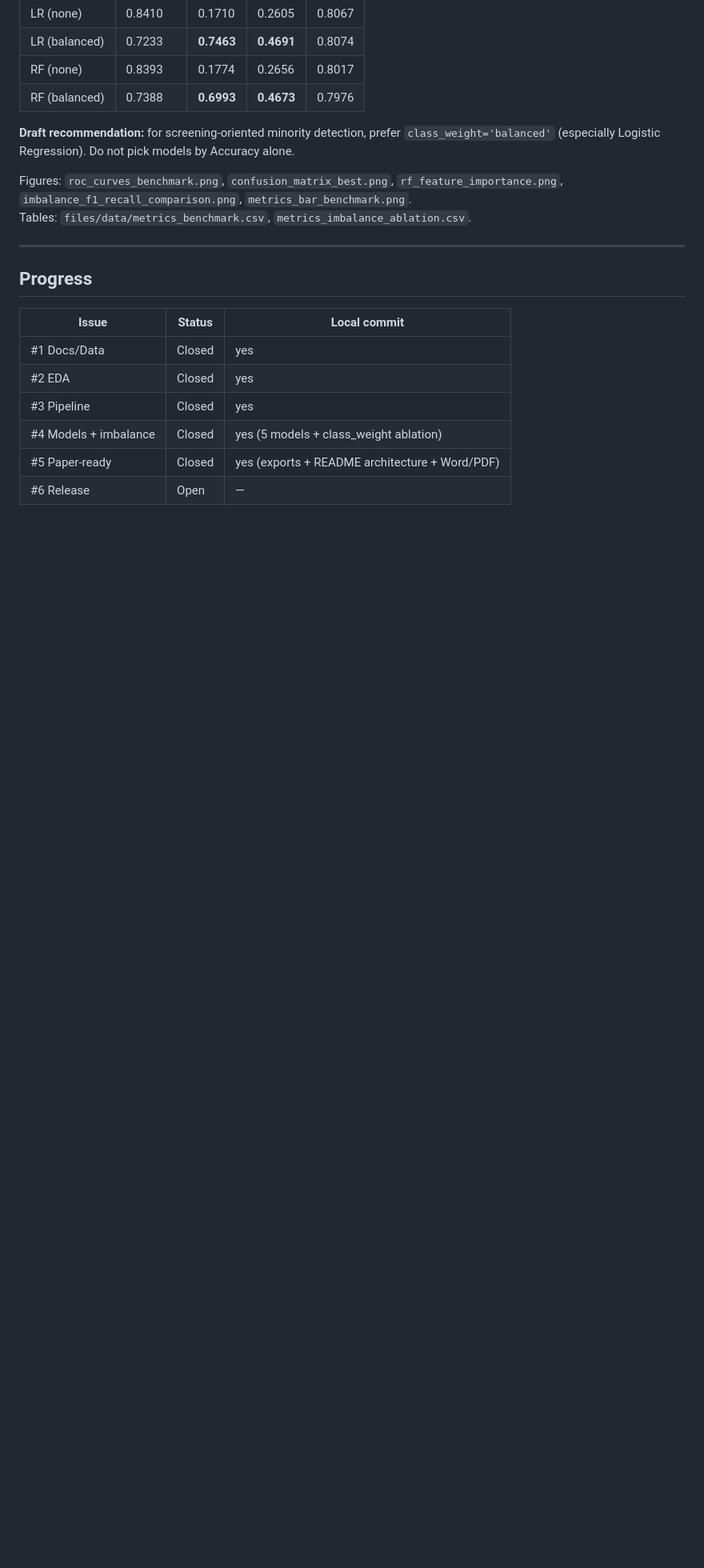
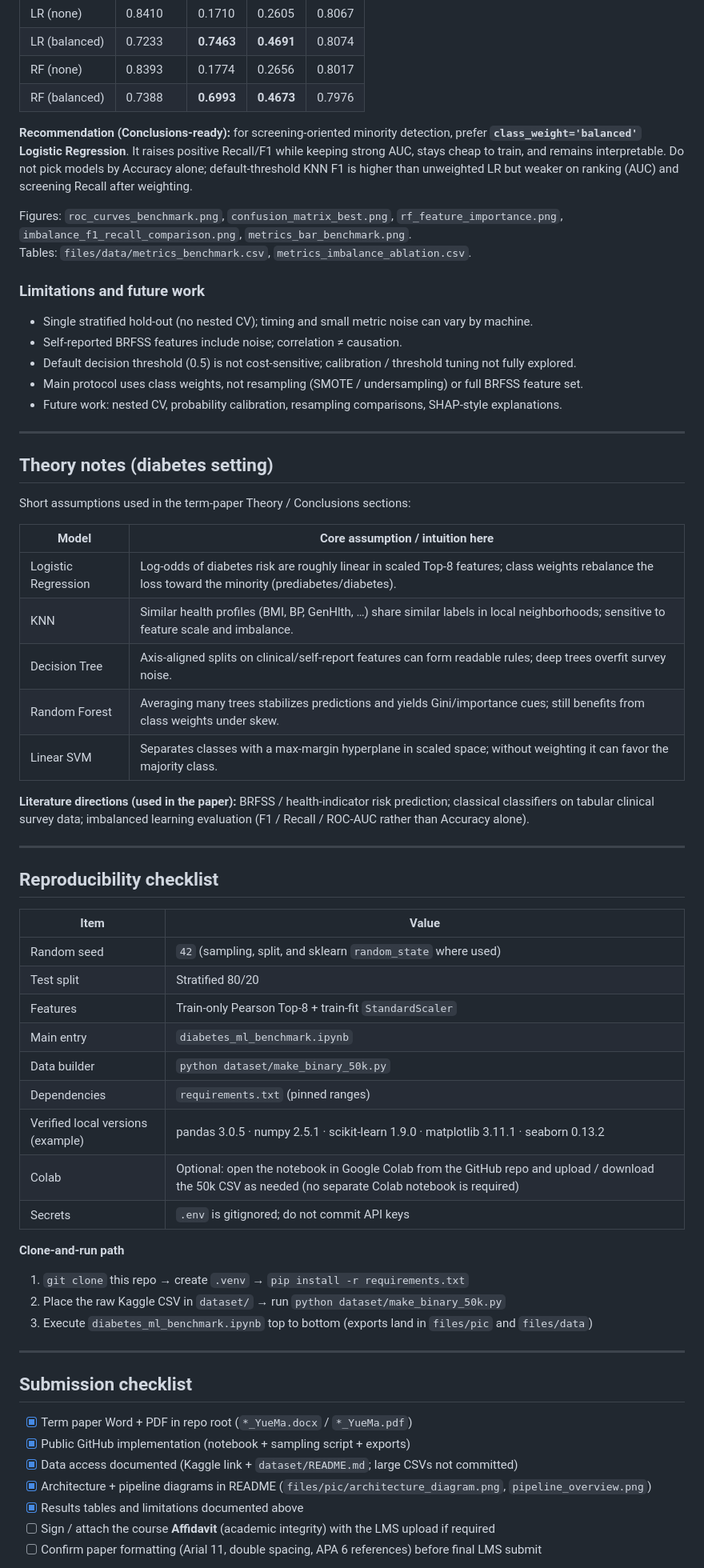
Before and after one commit to nikk909/mds5_Income_prediction, a Markdown page: readme.md, the part around one of its changes. Shown at 80% size. Drawn GitHub-style; blank space fills up the shorter version.

Commit message:
Add release docs: architecture figures, theory notes, and reproducibility checklist (#6).
Co-authored-by: Cursor <cursoragent@cursor.com>

```diff
--- a/readme.md
+++ b/readme.md
@@ -162,20 +163,66 @@ Class-weight ablation (LR / RF):
 | RF (none) | 0.8393 | 0.1774 | 0.2656 | 0.8017 |
 | RF (balanced) | 0.7388 | **0.6993** | **0.4673** | 0.7976 |
 
-**Draft recommendation:** for screening-oriented minority detection, prefer `class_weight='balanced'` (especially Logistic Regression). Do not pick models by Accuracy alone.
+**Recommendation (Conclusions-ready):** for screening-oriented minority detection, prefer **`class_weight='balanced'` Logistic Regression**. It raises positive Recall/F1 while keeping strong AUC, stays cheap to train, and remains interpretable. Do not pick models by Accuracy alone; default-threshold KNN F1 is higher than unweighted LR but weaker on ranking (AUC) and screening Recall after weighting.
 
 Figures: `roc_curves_benchmark.png`, `confusion_matrix_best.png`, `rf_feature_importance.png`, `imbalance_f1_recall_comparison.png`, `metrics_bar_benchmark.png`.
 Tables: `files/data/metrics_benchmark.csv`, `metrics_imbalance_ablation.csv`.
 
+### Limitations and future work
+
+- Single stratified hold-out (no nested CV); timing and small metric noise can vary by machine.
+- Self-reported BRFSS features include noise; correlation ≠ causation.
+- Default decision threshold (0.5) is not cost-sensitive; calibration / threshold tuning not fully explored.
+- Main protocol uses class weights, not resampling (SMOTE / undersampling) or full BRFSS feature set.
+- Future work: nested CV, probability calibration, resampling comparisons, SHAP-style explanations.
+
 ---
 
-## Progress
+## Theory notes (diabetes setting)
 
-| Issue | Status | Local commit |
-|-------|--------|--------------|
-| #1 Docs/Data | Closed | yes |
-| #2 EDA | Closed | yes |
-| #3 Pipeline | Closed | yes |
-| #4 Models + imbalance | Closed | yes (5 models + class_weight ablation) |
-| #5 Paper-ready | Closed | yes (exports + README architecture + Word/PDF) |
-| #6 Release | Open | — |
+Short assumptions used in the term-paper Theory / Conclusions sections:
+
+| Model | Core assumption / intuition here |
+|-------|-----------------------------------|
+| Logistic Regression | Log-odds of diabetes risk are roughly linear in scaled Top-8 features; class weights rebalance the loss toward the minority (prediabetes/diabetes). |
+| KNN | Similar health profiles (BMI, BP, GenHlth, …) share similar labels in local neighborhoods; sensitive to feature scale and imbalance. |
+| Decision Tree | Axis-aligned splits on clinical/self-report features can form readable rules; deep trees overfit survey noise. |
+| Random Forest | Averaging many trees stabilizes predictions and yields Gini/importance cues; still benefits from class weights under skew. |
+| Linear SVM | Separates classes with a max-margin hyperplane in scaled space; without weighting it can favor the majority class. |
+
+**Literature directions (used in the paper):** BRFSS / health-indicator risk prediction; classical classifiers on tabular clinical survey data; imbalanced learning evaluation (F1 / Recall / ROC-AUC rather than Accuracy alone).
+
+---
+
+## Reproducibility checklist
+
+| Item | Value |
+|------|--------|
+| Random seed | `42` (sampling, split, and sklearn `random_state` where used) |
+| Test split | Stratified 80/20 |
+| Features | Train-only Pearson Top-8 + train-fit `StandardScaler` |
+| Main entry | `diabetes_ml_benchmark.ipynb` |
+| Data builder | `python dataset/make_binary_50k.py` |
+| Dependencies | `requirements.txt` (pinned ranges) |
+| Verified local versions (example) | pandas 3.0.5 · numpy 2.5.1 · scikit-learn 1.9.0 · matplotlib 3.11.1 · seaborn 0.13.2 |
+| Colab | Optional: open the notebook in Google Colab from the GitHub repo and upload / download the 50k CSV as needed (no separate Colab notebook is required) |
+| Secrets | `.env` is gitignored; do not commit API keys |
+
+**Clone-and-run path**
+
+1. `git clone` this repo → create `.venv` → `pip install -r requirements.txt`
+2. Place the raw Kaggle CSV in `dataset/` → run `python dataset/make_binary_50k.py`
+3. Execute `diabetes_ml_benchmark.ipynb` top to bottom (exports land in `files/pic` and `files/data`)
+
+---
+
+## Submission checklist
+
+- [x] Term paper Word + PDF in repo root (`*_YueMa.docx` / `*_YueMa.pdf`)
+- [x] Public GitHub implementation (notebook + sampling script + exports)
+- [x] Data access documented (Kaggle link + `dataset/README.md`; large CSVs not committed)
+- [x] Architecture + pipeline diagrams in README (`files/pic/architecture_diagram.png`, `pipeline_overview.png`)
+- [x] Results tables and limitations documented above
+- [ ] Sign / attach the course **Affidavit** (academic integrity) with the LMS upload if required
+- [ ] Confirm paper formatting (Arial 11, double spacing, APA 6 references) before final LMS submit
+
```
Also changed, not shown: other parts of readme.md (+87 -85 lines), files/pic/architecture_diagram.png (added), files/pic/pipeline_overview.png (added).
